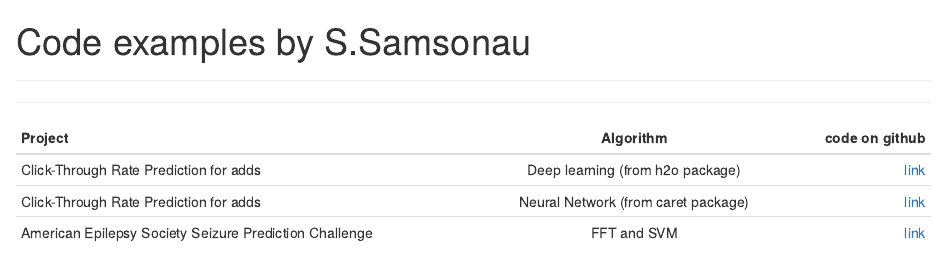
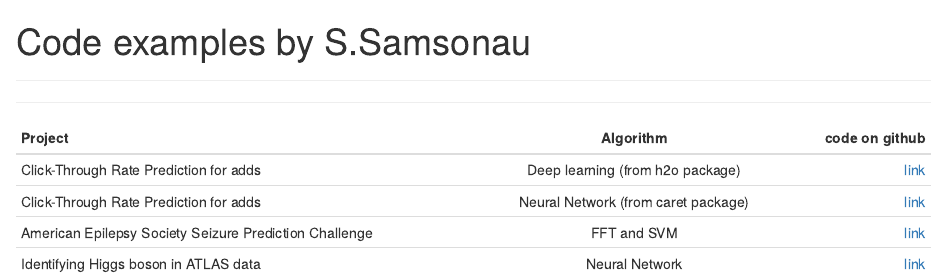
Before and after one commit to ssamsonau/ssamsonau.github.io, an R Markdown document (index.Rmd): the page in a window 1100 px wide, from its top. The pictures show the output file index.html that the author committed with the source, opened offline.

Commit message:
Higgs_boson

```diff
--- a/index.Rmd
+++ b/index.Rmd
@@ -12,3 +12,4 @@ output: html_document
 | Click-Through Rate Prediction for adds      | Deep learning (from h2o package) | [link](https://github.com/ssamsonau/ClickThrough/tree/h2o) |
 | Click-Through Rate Prediction for adds      | Neural Network (from caret package)      |   [link](https://github.com/ssamsonau/ClickThrough/tree/caret) |
 | American Epilepsy Society Seizure Prediction Challenge | FFT and SVM | [link](https://github.com/ssamsonau/K_Epil) |
+|Identifying Higgs boson in ATLAS data| Neural Network | [link](https://github.com/ssamsonau/K_Higgs)|
```
Also changed, not shown: index.html.
